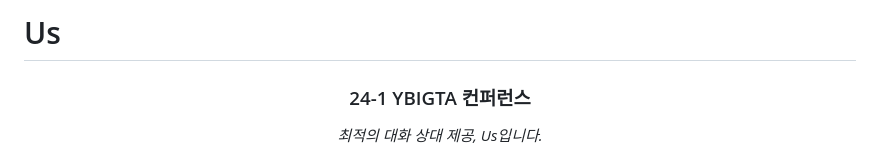
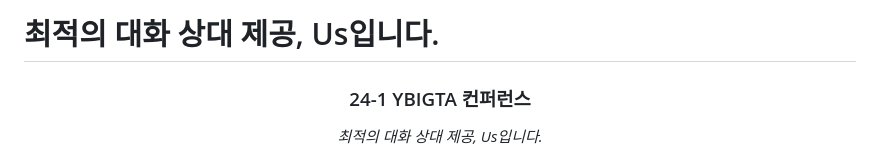
Before and after one commit to YBIGTA/24th-conference-us, a Markdown page: README.md, the part around the change. Drawn GitHub-style.

```diff
--- a/README.md
+++ b/README.md
@@ -1,4 +1,4 @@
-# Us
+# 최적의 대화 상대 제공, Us입니다.
 
 <div align="center">
 <h3>24-1 YBIGTA 컨퍼런스</h3>
```
